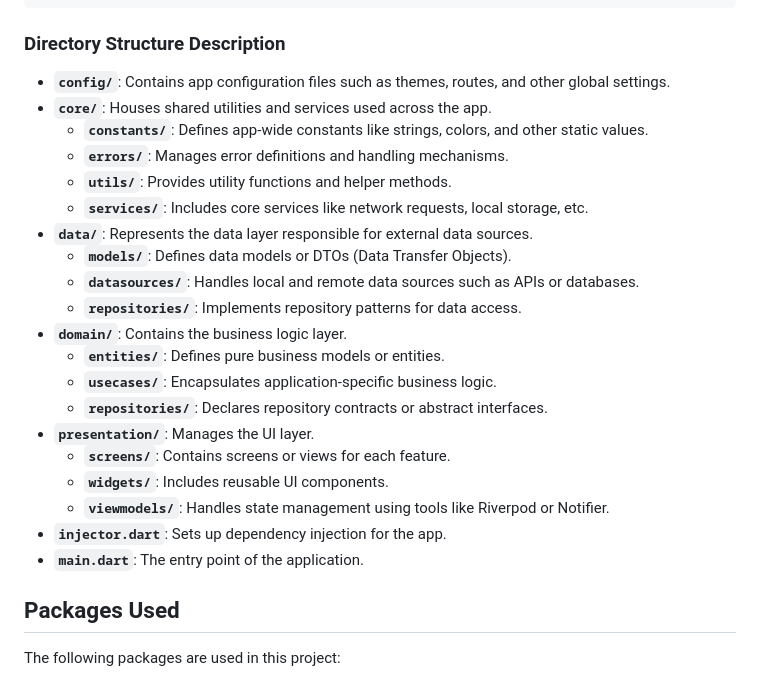
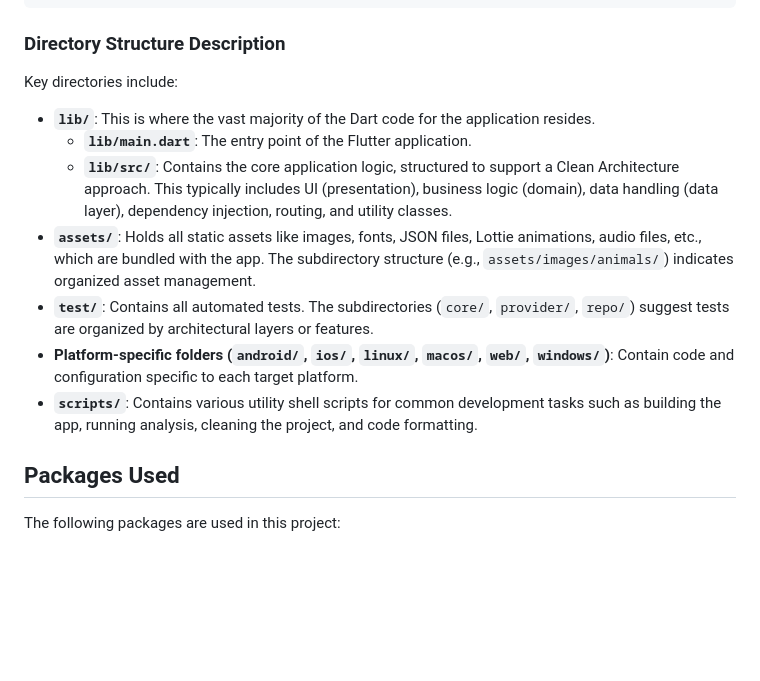
Before and after one commit to onepali/onepali-app, a Markdown page: README.md, the part around one of its changes. Drawn GitHub-style; blank space fills up the shorter version.

````diff
--- a/README.md
+++ b/README.md
@@ -97,26 +118,14 @@ main.dart               # App entry point
 ```
 
 ### **Directory Structure Description**
-- **`config/`**: Contains app configuration files such as themes, routes, and other global settings.
-- **`core/`**: Houses shared utilities and services used across the app.
-  - **`constants/`**: Defines app-wide constants like strings, colors, and other static values.
-  - **`errors/`**: Manages error definitions and handling mechanisms.
-  - **`utils/`**: Provides utility functions and helper methods.
-  - **`services/`**: Includes core services like network requests, local storage, etc.
-- **`data/`**: Represents the data layer responsible for external data sources.
-  - **`models/`**: Defines data models or DTOs (Data Transfer Objects).
-  - **`datasources/`**: Handles local and remote data sources such as APIs or databases.
-  - **`repositories/`**: Implements repository patterns for data access.
-- **`domain/`**: Contains the business logic layer.
-  - **`entities/`**: Defines pure business models or entities.
-  - **`usecases/`**: Encapsulates application-specific business logic.
-  - **`repositories/`**: Declares repository contracts or abstract interfaces.
-- **`presentation/`**: Manages the UI layer.
-  - **`screens/`**: Contains screens or views for each feature.
-  - **`widgets/`**: Includes reusable UI components.
-  - **`viewmodels/`**: Handles state management using tools like Riverpod or Notifier.
-- **`injector.dart`**: Sets up dependency injection for the app.
-- **`main.dart`**: The entry point of the application.
+Key directories include:
+- **`lib/`**: This is where the vast majority of the Dart code for the application resides.
+  - **`lib/main.dart`**: The entry point of the Flutter application.
+  - **`lib/src/`**: Contains the core application logic, structured to support a Clean Architecture approach. This typically includes UI (presentation), business logic (domain), data handling (data layer), dependency injection, routing, and utility classes.
+- **`assets/`**: Holds all static assets like images, fonts, JSON files, Lottie animations, audio files, etc., which are bundled with the app. The subdirectory structure (e.g., `assets/images/animals/`) indicates organized asset management.
+- **`test/`**: Contains all automated tests. The subdirectories (`core/`, `provider/`, `repo/`) suggest tests are organized by architectural layers or features.
+- **Platform-specific folders (`android/`, `ios/`, `linux/`, `macos/`, `web/`, `windows/`)**: Contain code and configuration specific to each target platform.
+- **`scripts/`**: Contains various utility shell scripts for common development tasks such as building the app, running analysis, cleaning the project, and code formatting.
 
 ## Packages Used
 The following packages are used in this project:
````
Also changed, not shown: other parts of README.md (+52 -31 lines).
